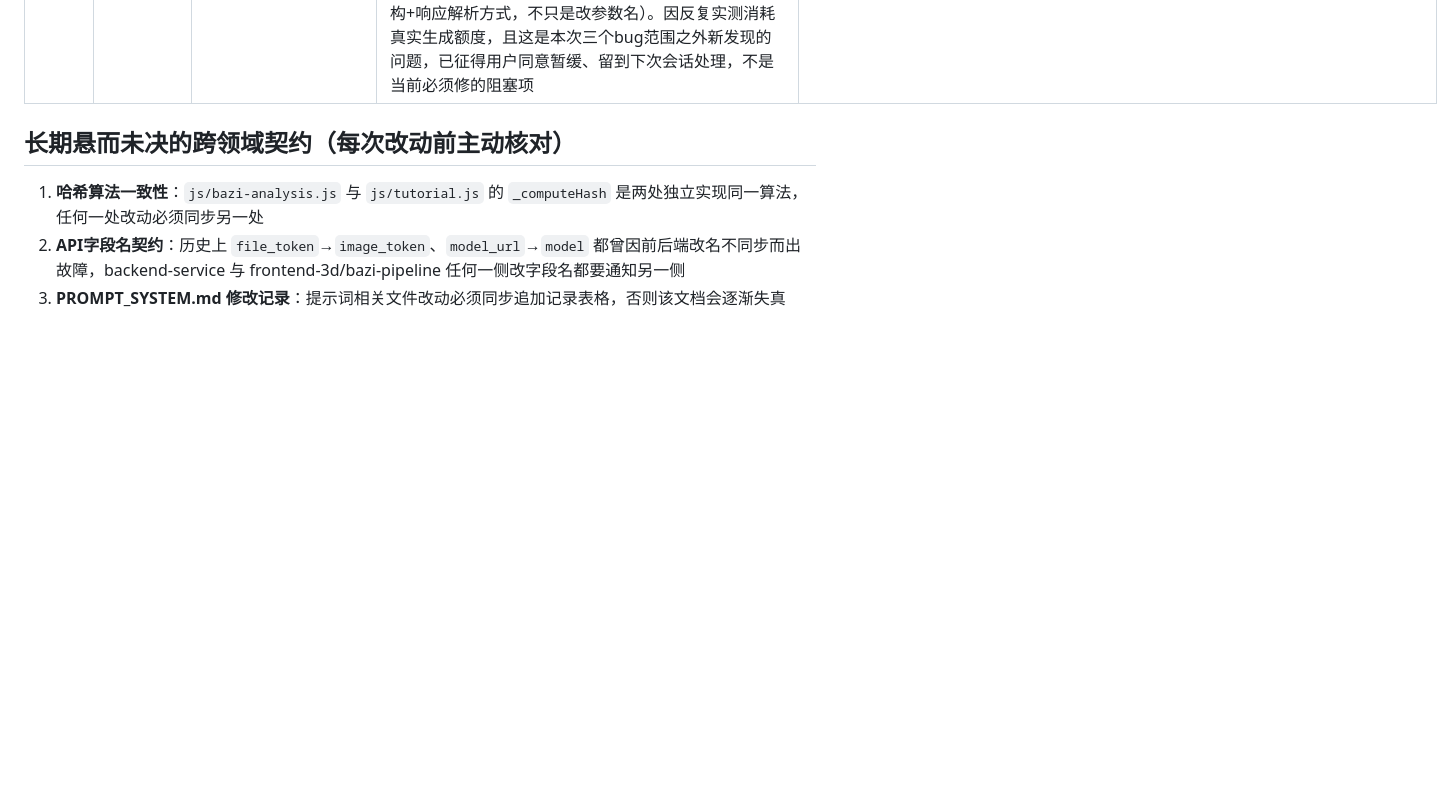
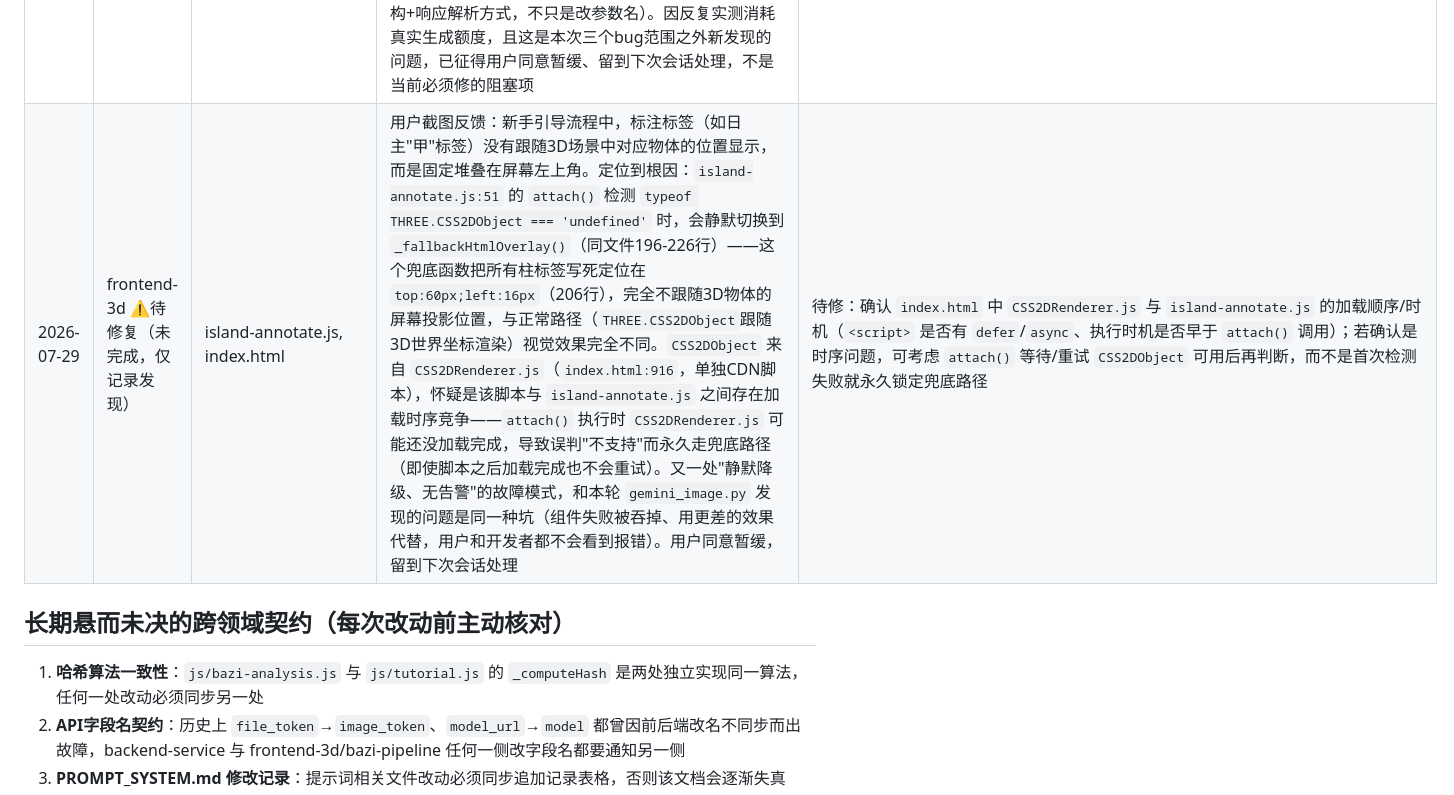
Before and after one commit to jacklam1006/simabazi-game, a Markdown page: claude-docs/已知问题与修复记录.md, the part around the change. Drawn GitHub-style; blank space fills up the shorter version.

Commit message:
docs: 记录新手引导标签位置错误问题，留待下次修复
用户截图反馈标注标签固定卡在屏幕左上角，未跟随3D物体位置。定位到
island-annotate.js的CSS2DObject检测失败会静默永久切换到写死坐标的
fallback overlay，怀疑是CSS2DRenderer.js加载时序问题。与今天发现的
图片生成静默降级是同一类故障模式（组件失败被吞掉不报错）。

Co-Authored-By: Claude Sonnet 5 <noreply@anthropic.com>

```diff
--- a/claude-docs/已知问题与修复记录.md
+++ b/claude-docs/已知问题与修复记录.md
@@ -40,6 +40,7 @@
 | 2026-07-29 | bazi-pipeline | gemini_analysis.py, gemini_enhance.py | **上条第三轮修复的生产验证结果** | commit `15e0765` push后，总agent对Render重新部署后的生产 `/analyze-bazi` 端点用两组完全不同（未缓存）的八字数据各发一次真实请求，均返回完整有效的AI分析JSON（day_master_reading/pattern/four_pillars/six_dimensions/year_advice/keywords字段齐全，内容非空），确认修复真正生效，AI深析不再显示兜底文案。至此本条故障（三轮修复）关闭 |
 | 2026-07-29 | devops | render.yaml, 部署手册.md | `render.yaml` 声明的 `GEMINI_IMAGE_MODEL` 是已下线的Gemini 2.0世代预览模型（`gemini-2.0-flash-preview-image-generation`，2026-06-01被Google整代下线），与生产环境Render控制台实际手动配置的 `gemini-3-pro-image`（与代码默认值一致、正常工作）不一致，属于IaC声明文件与实际生产配置脱节的配置漂移；虽未造成实际故障（因生产是手动配置生效值、未受render.yaml影响），但存在服务重建/环境变量重置时被render.yaml旧值覆盖导致回归的风险 | `render.yaml` 第15行 `value` 同步改为 `gemini-3-pro-image`；`部署手册.md` 环境变量表格同步更正对应行并注明此次漂移与修正原因 |
 | 2026-07-29 | bazi-pipeline ⚠️待修复（未完成，仅记录发现） | gemini_image.py | 排查上一条 `render.yaml` 漂移问题时，总agent顺手对生产 `/generate` 端点做了4次真实实测（不同八字数据，`force_regen:true` 避开缓存），**全部**在提交后极短时间内（远快于正常出图应有的耗时）就跳过"图生3D"直接进入 `tripo_text_processing`（文生3D兜底）阶段，说明 `generate_island_image()`（`gemini_image.py:17`）稳定性失败，不是偶发。`main.py:_run_generation` 对该函数的调用有 try/except 静默降级为文生3D（`image_failed_fallback` → `tripo_text_processing`），**不会报错、不影响用户拿到3D模型，但每个人的岛屿实际都是文字描述生成、跳过了"Gemini出2D图→图生3D"这条设计上更精细的主路径**，且这个降级完全没有告警，可能已经静默发生了一段时间。已排除"模型名错误"（`gemini-3-pro-image` 经Google AI Studio确认是真实存在的模型ID）；查证发现Google官方文档给这个模型的示例几乎都是新的 **Interactions API**（`/v1beta/interactions`），而不是当前代码用的旧版 `generateContent` 端点（`gemini_image.py:27-29`），文档未明确旧端点对此模型是否仍完全支持——怀疑跟AI深析那次同类，是API对接方式过时，但比那次严重（可能需要换端点+请求体结构+响应解析方式，不只是改参数名）。因反复实测消耗真实生成额度，且这是本次三个bug范围之外新发现的问题，已征得用户同意暂缓、留到下次会话处理，不是当前必须修的阻塞项 | 待修：需研究Gemini `Interactions API` 的图像生成请求/响应格式，评估是否需要将 `gemini_image.py` 从 `generateContent` 迁移过去；下次接手前建议先看能否拿到Render日志里 `[Gemini ERROR]` 这行的具体报错文本（本次总agent未能通过外部轮询稳定捕获该中间状态，日志里应该有更完整信息） |
+| 2026-07-29 | frontend-3d ⚠️待修复（未完成，仅记录发现） | island-annotate.js, index.html | 用户截图反馈：新手引导流程中，标注标签（如日主"甲"标签）没有跟随3D场景中对应物体的位置显示，而是固定堆叠在屏幕左上角。定位到根因：`island-annotate.js:51` 的 `attach()` 检测 `typeof THREE.CSS2DObject === 'undefined'` 时，会静默切换到 `_fallbackHtmlOverlay()`（同文件196-226行）——这个兜底函数把所有柱标签写死定位在 `top:60px;left:16px`（206行），完全不跟随3D物体的屏幕投影位置，与正常路径（`THREE.CSS2DObject`跟随3D世界坐标渲染）视觉效果完全不同。`CSS2DObject` 来自 `CSS2DRenderer.js`（`index.html:916`，单独CDN脚本），怀疑是该脚本与 `island-annotate.js` 之间存在加载时序竞争——`attach()` 执行时 `CSS2DRenderer.js` 可能还没加载完成，导致误判"不支持"而永久走兜底路径（即使脚本之后加载完成也不会重试）。又一处"静默降级、无告警"的故障模式，和本轮 `gemini_image.py` 发现的问题是同一种坑（组件失败被吞掉、用更差的效果代替，用户和开发者都不会看到报错）。用户同意暂缓，留到下次会话处理 | 待修：确认 `index.html` 中 `CSS2DRenderer.js` 与 `island-annotate.js` 的加载顺序/时机（`<script>` 是否有 `defer`/`async`、执行时机是否早于 `attach()` 调用）；若确认是时序问题，可考虑 `attach()` 等待/重试 `CSS2DObject` 可用后再判断，而不是首次检测失败就永久锁定兜底路径 |
 
 ## 长期悬而未决的跨领域契约（每次改动前主动核对）
 1. **哈希算法一致性**：`js/bazi-analysis.js` 与 `js/tutorial.js` 的 `_computeHash` 是两处独立实现同一算法，任何一处改动必须同步另一处
```
